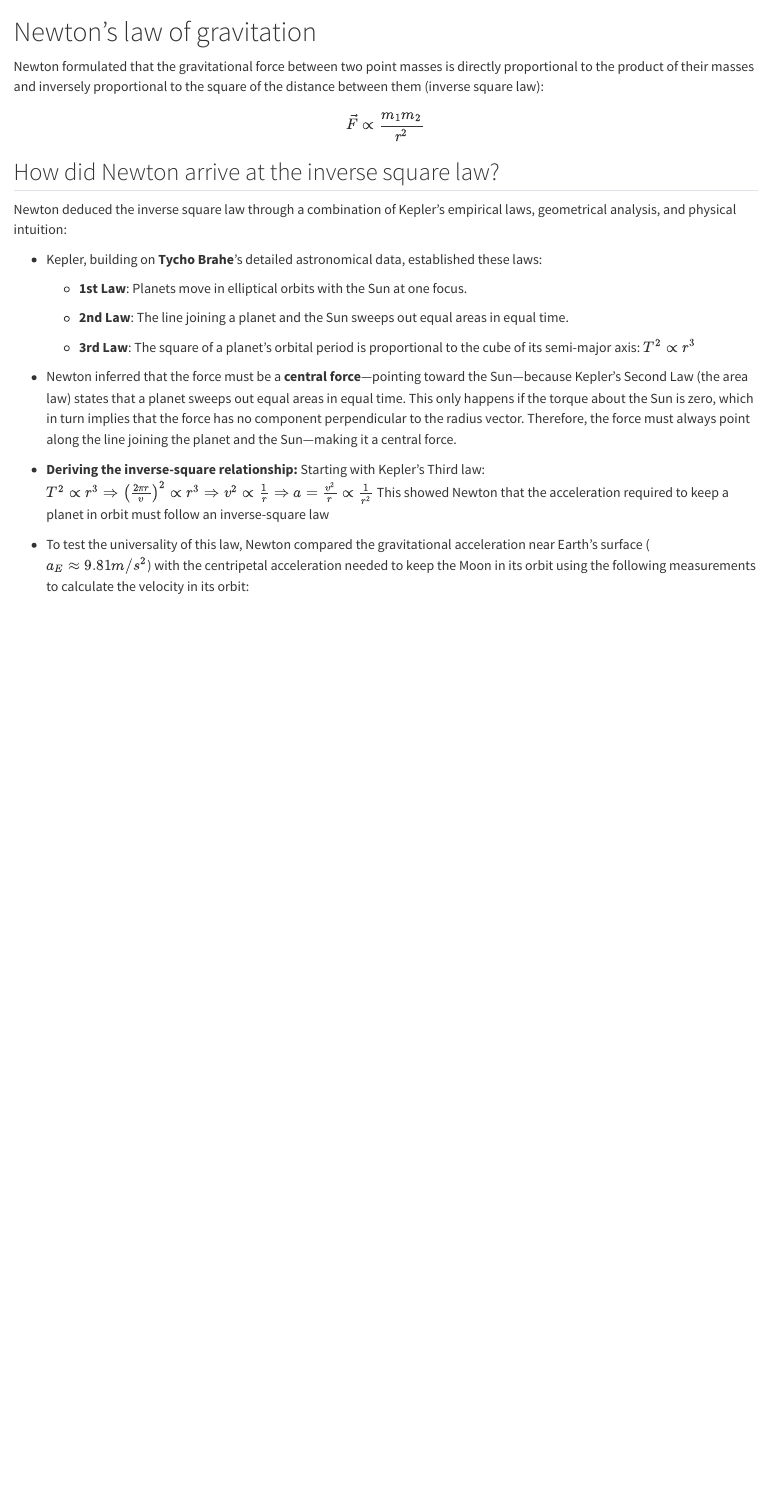
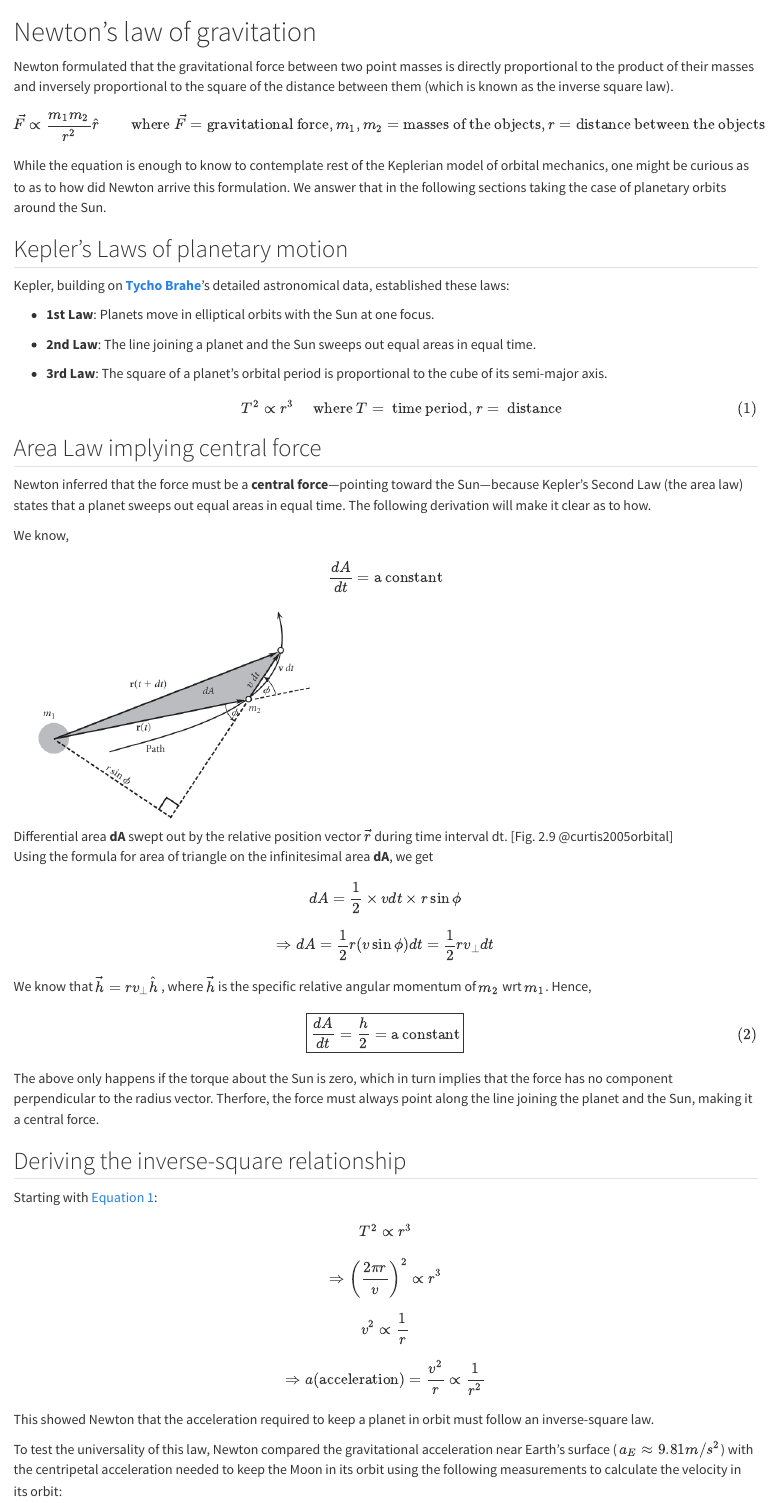
Before and after one commit to R16-srihari/SFMBlog, a Quarto document (chapter_01.qmd): the page in a window 1100 px wide, from its top. Rendered offline with R 4.5, knitr and Pandoc in place of Quarto, with nearby package versions.

Commit message:
update_28_07_25

```diff
--- a/chapter_01.qmd
+++ b/chapter_01.qmd
@@ -1,30 +1,77 @@
 # Newton's law of gravitation
 
-Newton formulated that the gravitational force between two point masses is directly proportional to the product of their masses and inversely proportional to the square of the distance between them (inverse square law):
+Newton formulated that the gravitational force between two point masses is directly proportional to the product of their masses and inversely proportional to the square of the distance between them (which is known as the inverse square law).
 
 $$
-\vec{F} \propto \frac{m_1 m_2}{r^2}
+\vec{F} \propto \frac{m_1 m_2}{r^2}\hat{r}\quad\quad \text{where } \vec{F} = \text{gravitational force}, m_1, m_2 = \text{masses of the objects}, r = \text{distance between the objects}
 $$
 
-## How did Newton arrive at the inverse square law?
+While the equation is enough to know to contemplate rest of the Keplerian model of orbital mechanics, one might be curious as to as to how did Newton arrive this formulation. We answer that in the following sections taking the case of planetary orbits around the Sun.
 
-Newton deduced the inverse square law through a combination of Kepler’s empirical laws, geometrical analysis, and physical intuition:
+## Kepler's Laws of planetary motion
 
--   Kepler, building on **Tycho Brahe**’s detailed astronomical data, established these laws:
+Kepler, building on [**Tycho Brahe**](https://en.wikipedia.org/wiki/Tycho_Brahe#)’s detailed astronomical data, established these laws:
 
-    -   **1st Law**: Planets move in elliptical orbits with the Sun at one focus.
+-   **1st Law**: Planets move in elliptical orbits with the Sun at one focus.
 
-    -   **2nd Law**: The line joining a planet and the Sun sweeps out equal areas in equal time.
+-   **2nd Law**: The line joining a planet and the Sun sweeps out equal areas in equal time.
 
-    -   **3rd Law**: The square of a planet’s orbital period is proportional to the cube of its semi-major axis: $T^2\propto r^3$
+-   **3rd Law**: The square of a planet’s orbital period is proportional to the cube of its semi-major axis.
 
--   Newton inferred that the force must be a **central force**—pointing toward the Sun—because Kepler’s Second Law (the area law) states that a planet sweeps out equal areas in equal time. This only happens if the torque about the Sun is zero, which in turn implies that the force has no component perpendicular to the radius vector. Therefore, the force must always point along the line joining the planet and the Sun—making it a central force.
+    $$
+    T^2\propto r^3 \quad \text{ where }T=\text{ time period, }r=\text{ distance}
+    $$ {#eq-thirdlaw}
 
--   **Deriving the inverse-square relationship:** Starting with Kepler's Third law: $T^2 \propto r^3 \Rightarrow \left(\frac{2\pi r}{v}\right)^2 \propto r^3 \Rightarrow v^2 \propto \frac{1}{r} \Rightarrow a= \frac{v^2}{r} \propto \frac{1}{r^2}$ This showed Newton that the acceleration required to keep a planet in orbit must follow an inverse-square law
+## Area Law implying central force
 
--   To test the universality of this law, Newton compared the gravitational acceleration near Earth’s surface ( $a_E\approx 9.81 m/s^2$) with the centripetal acceleration needed to keep the Moon in its orbit using the following measurements to calculate the velocity in its orbit:
+Newton inferred that the force must be a **central force**—pointing toward the Sun—because Kepler’s Second Law (the area law) states that a planet sweeps out equal areas in equal time. The following derivation will make it clear as to how.
 
-    -   The Moon's distance from the Earth: about 60 Earth radii (or 384,400 km).
-    -   And the orbital period was around 27.3 days.
+We know,
 
-    And he found: $\frac{a_E}{a_M}\approx \left(\frac{r_M}{r_E} \right)^2$ . This confirmed that the same law governed both falling of objects near Earth as well as orbiting moons.
+$$
+\frac{dA}{dt}=\text{a constant}
+$$
+
+![Differential area **dA** swept out by the relative position vector $\vec{r}$ during time interval dt. [Fig. 2.9 @curtis2005orbital]](fig1_1.jpeg){width="416"}
+
+Using the formula for area of triangle on the infinitesimal area **dA**, we get
+
+$$
+dA=\frac{1}{2}\times vdt\times r\sin{\phi}
+$$
+
+$$
+\Rightarrow dA=\frac{1}{2} r(v \sin{\phi}) dt= \frac{1}{2} rv_{\perp} dt
+$$
+
+We know that $\vec{h}=rv_{\perp} \hat{h}$ , where $\vec{h}$ is the specific relative angular momentum of $m_2$ wrt $m_1$. Hence,
+
+$$
+\boxed{\frac{dA}{dt}=\frac{h}{2}= \text{a constant}}
+$$ {#eq-dadt}
+
+The above only happens if the torque about the Sun is zero, which in turn implies that the force has no component perpendicular to the radius vector. Therfore, the force must always point along the line joining the planet and the Sun, making it a central force.
+
+## Deriving the inverse-square relationship
+
+Starting with @eq-thirdlaw:
+
+$$
+T^2 \propto r^3
+$$
+
+$$
+\Rightarrow \left(\frac{2\pi r}{v}\right)^2\propto r^3
+$$
+
+$$
+v^2\propto \frac{1}{r}
+$$
+
+$$
+\Rightarrow a \text{(acceleration)}=\frac{v^2}{r}\propto \frac{1}{r^2}
+$$
+
+This showed Newton that the acceleration required to keep a planet in orbit must follow an inverse-square law.
+
+To test the universality of this law, Newton compared the gravitational acceleration near Earth’s surface ( $a_E\approx 9.81 m/s^2$) with the centripetal acceleration needed to keep the Moon in its orbit using the following measurements to calculate the velocity in its orbit:
```
Also changed, not shown: chapter_02.qmd (+4 -2 lines), index.qmd (+6 -1 lines), .quarto/cites/index.json, .quarto/idx/chapter_01.qmd.json, .quarto/idx/chapter_02.qmd.json, .quarto/idx/index.qmd.json, fig1_1.jpeg (added), chapter_01.qmd (5 more changed lines), 7 other files.
